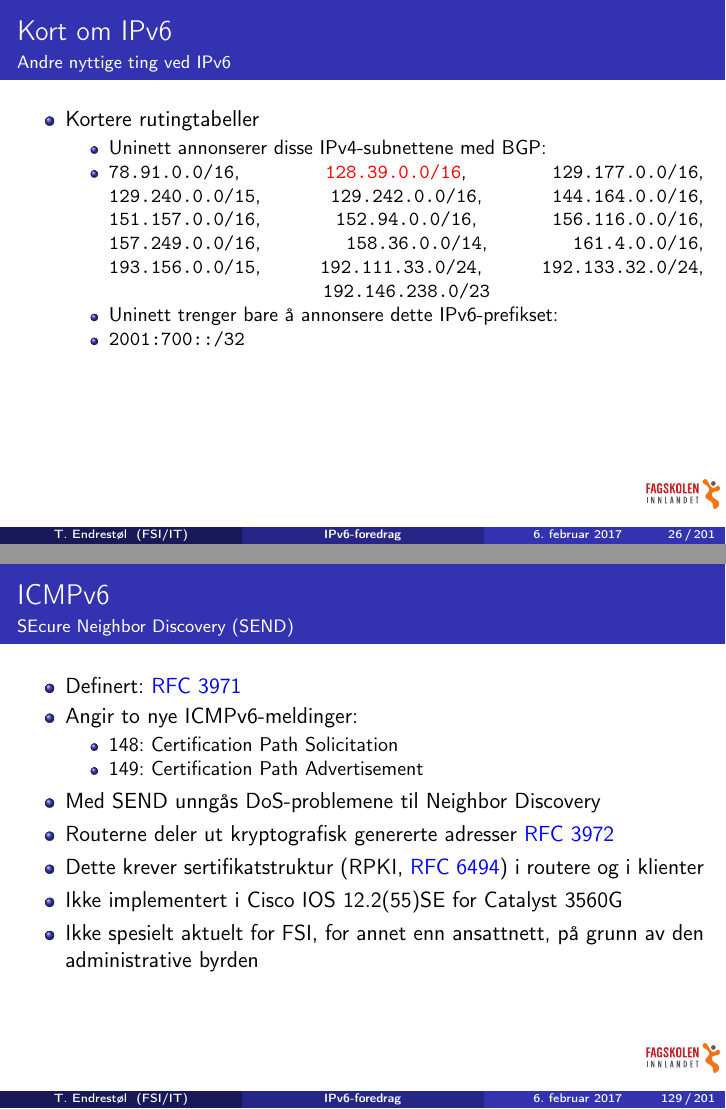
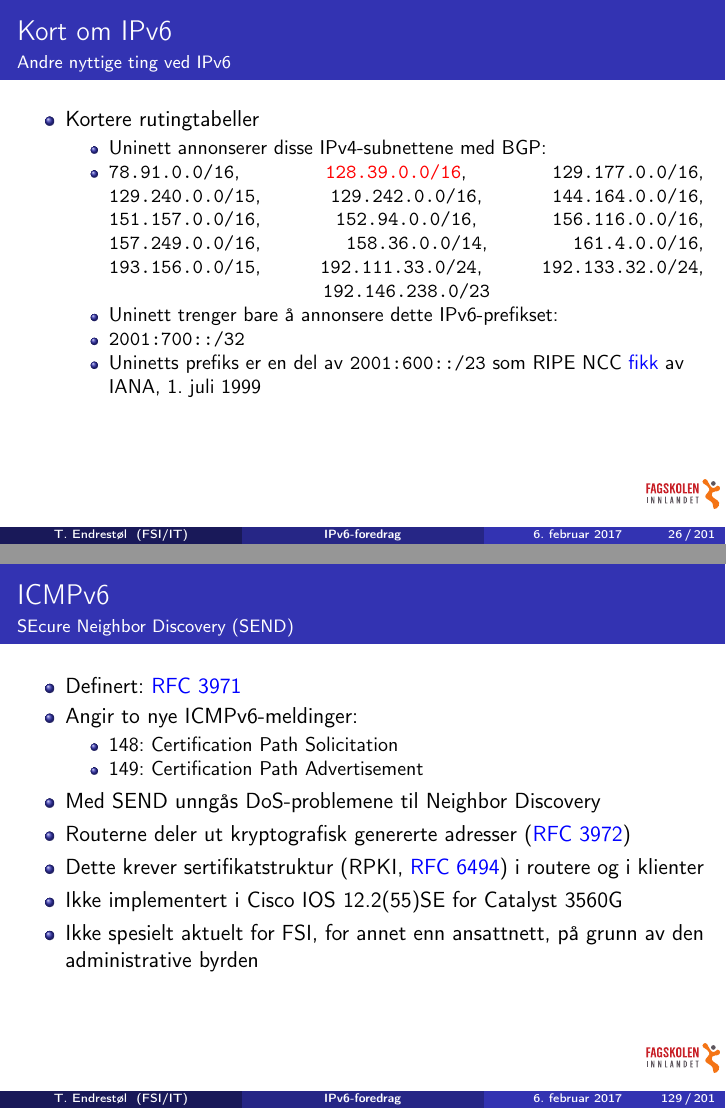
Before and after one commit to Decicus/IPv6, LaTeX slides (ipv6-foredrag.handout.tex, which reads ipv6-foredrag.tex): pages 26 and 129 of 201, joined at a grey line. Compiled offline with pdfLaTeX.

Commit message:
Dokumenterte at Uninetts IPv6-prefiks tilhører 2001:600::/23 som RIPE NCC fikk av IANA, 1. juli 1999. Satte en RFC-referanse i parentes.

```diff
--- a/ipv6-foredrag.tex
+++ b/ipv6-foredrag.tex
@@ -479,6 +479,10 @@
       \pause
     \item Uninett trenger bare å annonsere dette IPv6-prefikset:
     \item \texttt{2001:700::/32}
+    \item Uninetts prefiks er en del av \texttt{2001:600::/23} som
+      RIPE NCC
+      \href{http://www.iana.org/assignments/ipv6-unicast-address-assignments/ipv6-unicast-address-assignments.xhtml}{fikk}
+      av IANA, 1.~juli 1999
     \end{itemize}
   \end{itemize}
 \end{frame}
@@ -2538,7 +2542,7 @@ uninett IN A6  0 2001:700::
     \item 149: Certification Path Advertisement
     \end{itemize}
   \item Med SEND unngås DoS-problemene til Neighbor Discovery
-  \item Routerne deler ut kryptografisk genererte adresser \rfc{3972}
+  \item Routerne deler ut kryptografisk genererte adresser \prfc{3972}
   \item Dette krever sertifikatstruktur (RPKI, \rfc{6494}) i routere og i klienter
   \item Ikke implementert i Cisco IOS 12.2(55)SE for Catalyst 3560G
   \item Ikke spesielt aktuelt for FSI, for annet enn ansattnett, på
```
